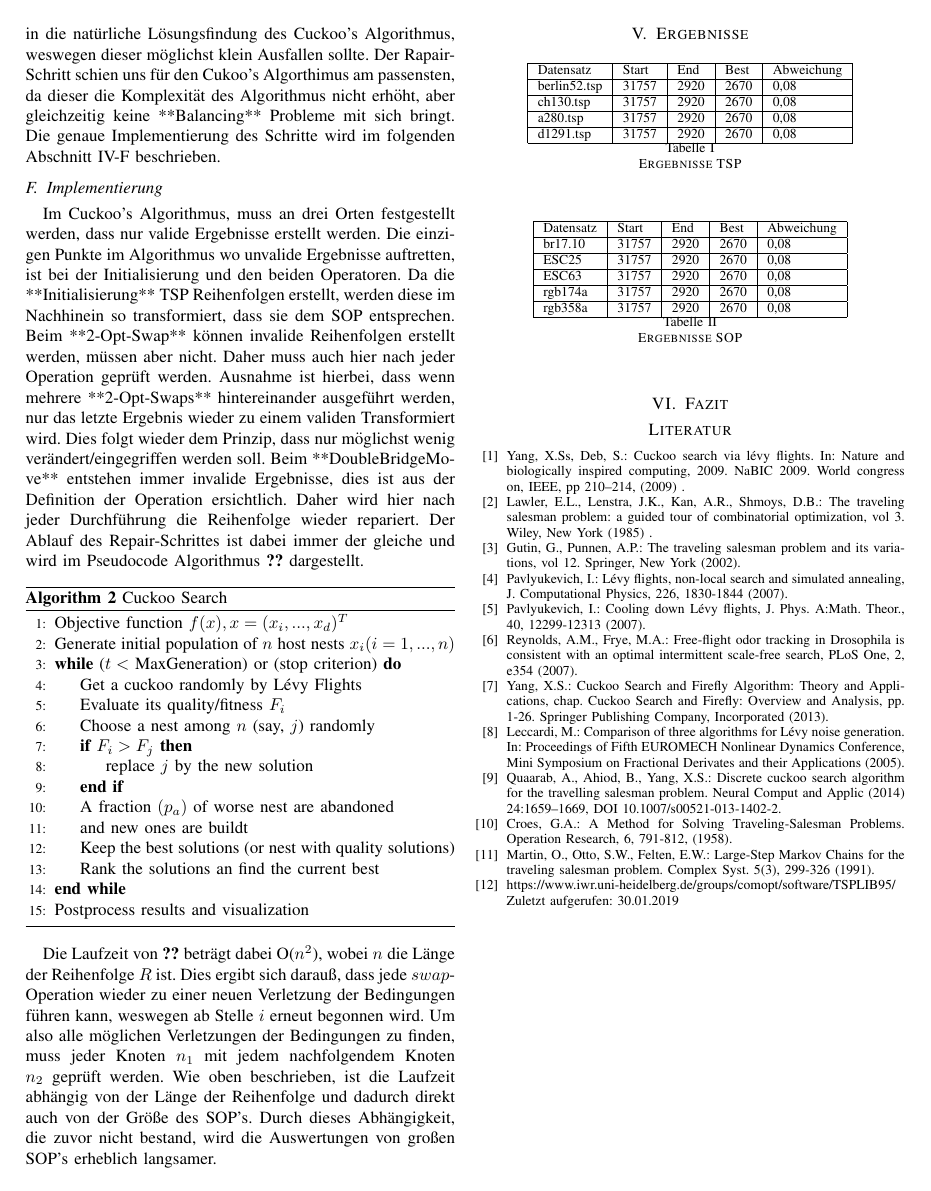
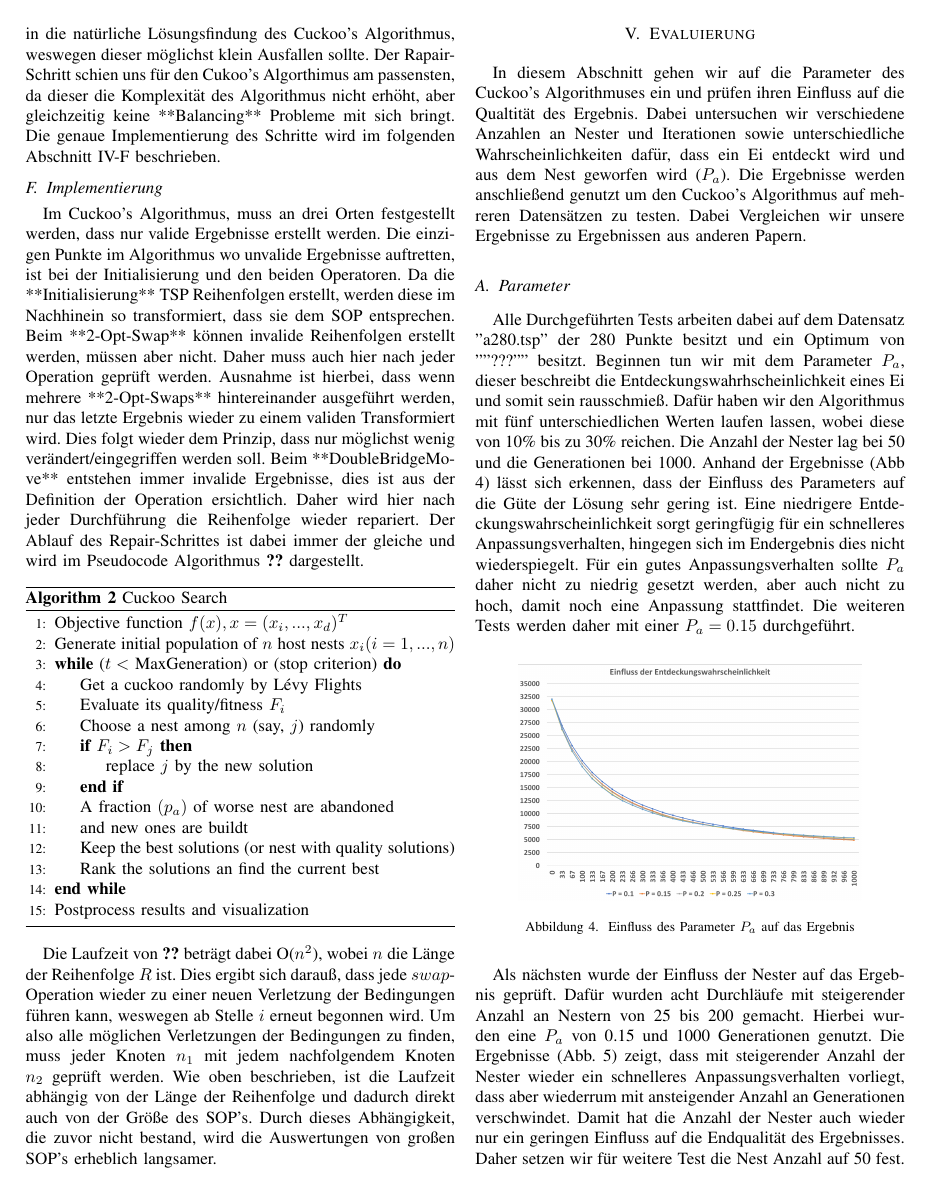
Before and after one commit to Ghost100195/paperCuckoo, a LaTeX paper (CuckooSearch_roessig_rueckauf.tex): page 5 of 5 before the commit and page 5 of 6 after it. Compiled offline with pdfLaTeX.

Commit message:
Erste Version ( halb Fertig) - Evaluierung

```diff
--- a/CuckooSearch_roessig_rueckauf.tex
+++ b/CuckooSearch_roessig_rueckauf.tex
@@ -394,4 +394,30 @@
       Durch dieses Abhängigkeit, die zuvor nicht bestand, wird die Auswertungen von großen SOP's erheblich langsamer.
 
 
-  \section{Ergebnisse}
+  \section{Evaluierung}
+    In diesem Abschnitt gehen wir auf die Parameter des Cuckoo's Algorithmuses ein und prüfen ihren Einfluss auf die Qualtität des Ergebnis.
+    Dabei untersuchen wir verschiedene Anzahlen an Nester und Iterationen sowie unterschiedliche Wahrscheinlichkeiten dafür, dass ein Ei entdeckt wird
+    und aus dem Nest geworfen wird ($P_a$). Die Ergebnisse werden anschließend genutzt um den Cuckoo's Algorithmus auf mehreren
+    Datensätzen zu testen. Dabei Vergleichen wir unsere Ergebnisse zu Ergebnissen aus anderen Papern.
+
+    \subsection{Parameter}
+      Alle Durchgeführten Tests arbeiten dabei auf dem Datensatz ''a280.tsp'' der 280 Punkte besitzt und ein Optimum von ''''???'''' besitzt.
+      Beginnen tun wir mit dem Parameter $P_a$, dieser beschreibt die Entdeckungswahrhscheinlichkeit eines Ei und somit sein rausschmieß.
+      Dafür haben wir den Algorithmus mit fünf unterschiedlichen Werten laufen lassen, wobei diese von 10\% bis zu 30\% reichen. Die Anzahl der Nester lag bei
+      50 und die Generationen bei 1000.
+      Anhand der Ergebnisse (Abb \ref{fig:pa}) lässt sich erkennen, dass der Einfluss des Parameters auf die Güte der Lösung sehr gering ist. Eine
+      niedrigere Entdeckungswahrscheinlichkeit sorgt geringfügig für ein schnelleres Anpassungsverhalten, hingegen sich im Endergebnis dies
+      nicht wiederspiegelt.
+      Für ein gutes Anpassungsverhalten sollte $P_a$ daher nicht zu niedrig gesetzt werden, aber auch nicht zu hoch, damit noch eine Anpassung stattfindet.
+      Die weiteren Tests werden daher mit einer $P_a = 0.15$ durchgeführt.
+      \begin{figure}[H]
+        \centering
+        \includegraphics[width=0.8\linewidth]{Entdeckungswahrscheinlichkeit.png}
+        \caption{Einfluss des Parameter $P_a$ auf das Ergebnis}
+        \label{fig:pa}
+      \end{figure}
+
+      Als nächsten wurde der Einfluss der Nester auf das Ergebnis geprüft. Dafür wurden acht Durchläufe mit steigerender Anzahl an Nestern von 25 bis 200
+      gemacht. Hierbei wurden eine $P_a$ von 0.15 und 1000 Generationen genutzt. Die Ergebnisse (Abb. \ref{fig:nests}) zeigt, dass mit steigerender Anzahl der Nester wieder
+      ein schnelleres Anpassungsverhalten vorliegt, dass aber wiederrum mit ansteigender Anzahl an Generationen verschwindet. Damit hat die Anzahl der Nester auch wieder
+      nur ein geringen Einfluss auf die Endqualität des Ergebnisses. Daher setzen wir für weitere Test die Nest Anzahl auf 50 fest.
@@ -397,0 +429,2 @@
+        \label{fig:nests}
+      \end{figure}
```
Also changed, not shown: Entdeckungswahrscheinlichkeit.png (added), Generation.png (added), Nester.png (added), CuckooSearch_roessig_rueckauf.tex (22 more changed lines).
